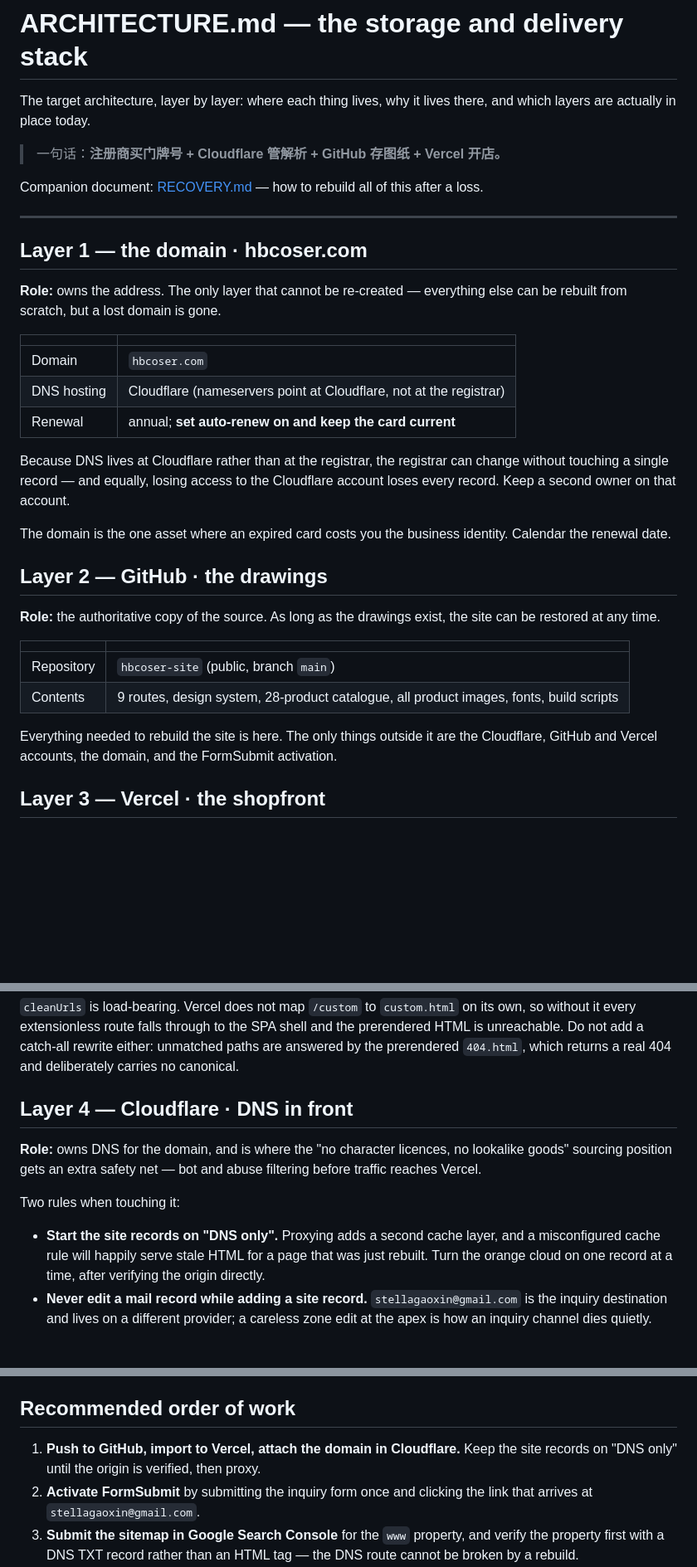
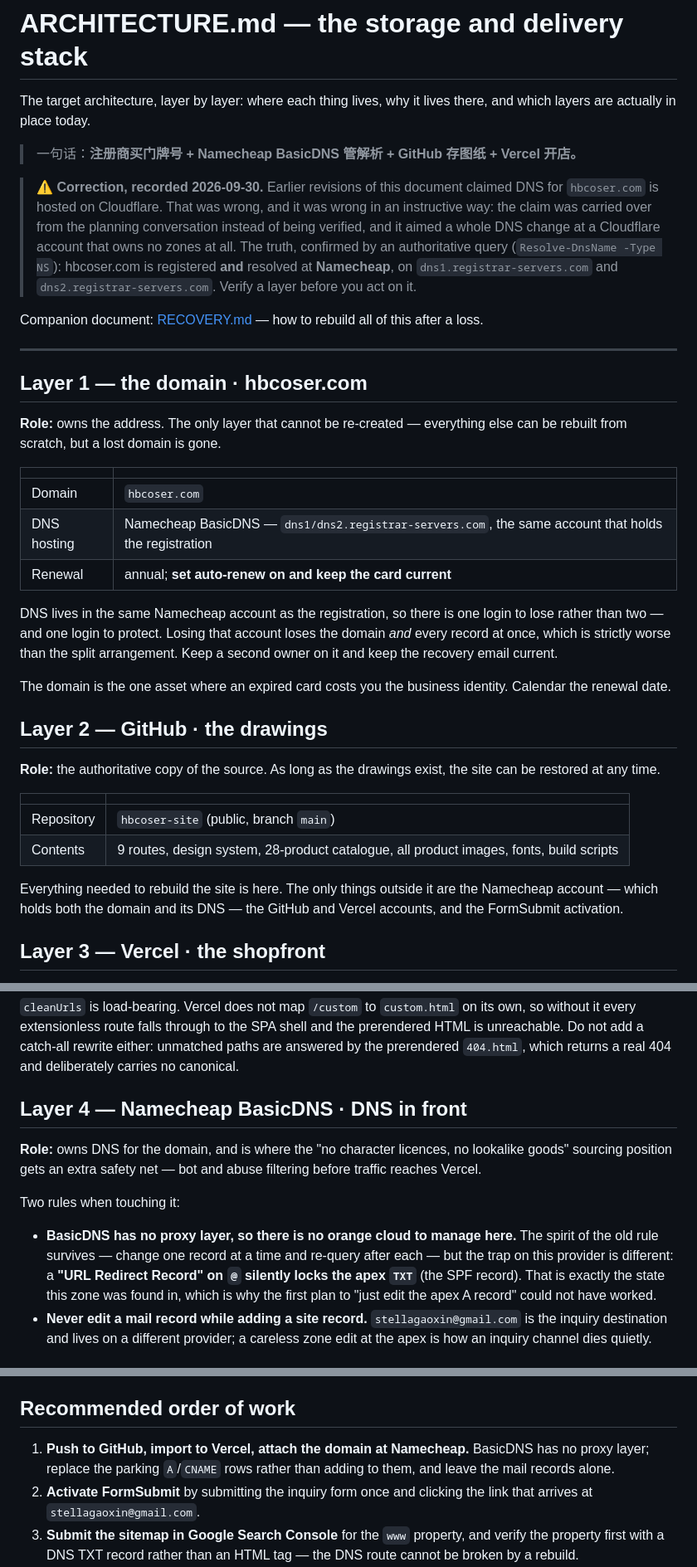
Before and after one commit to hongboGan/hbcoser-site, a Markdown page: ARCHITECTURE.md, 3 parts joined by grey strips. Shown at 83% size. Drawn GitHub-style; blank space fills up the shorter version.

Commit message:
Correct the DNS layer: Namecheap BasicDNS, not Cloudflare
The document claimed DNS was on Cloudflare. It is not: hbcoser.com is
registered and resolved at Namecheap, and the wrong assumption sent a
DNS change at a Cloudflare account that owns no zones. Records the
authoritative query, the real nameservers, the BasicDNS-specific trap
(a URL Redirect Record on @ locks the apex SPF TXT), and marks the
inquiry channel as unconfirmed after the FormSubmit 500.

```diff
--- a/ARCHITECTURE.md
+++ b/ARCHITECTURE.md
@@ -3,7 +3,15 @@
 The target architecture, layer by layer: where each thing lives, why it lives there, and
 which layers are actually in place today.
 
-> 一句话：**注册商买门牌号 + Cloudflare 管解析 + GitHub 存图纸 + Vercel 开店。**
+> 一句话：**注册商买门牌号 + Namecheap BasicDNS 管解析 + GitHub 存图纸 + Vercel 开店。**
+
+> ⚠️ **Correction, recorded 2026-09-30.** Earlier revisions of this document claimed DNS for
+> `hbcoser.com` is hosted on Cloudflare. That was wrong, and it was wrong in an instructive
+> way: the claim was carried over from the planning conversation instead of being verified,
+> and it aimed a whole DNS change at a Cloudflare account that owns no zones at all. The
+> truth, confirmed by an authoritative query (`Resolve-DnsName -Type NS`): hbcoser.com is
+> registered **and** resolved at **Namecheap**, on `dns1.registrar-servers.com` and
+> `dns2.registrar-servers.com`. Verify a layer before you act on it.
 
 Companion document: [RECOVERY.md](RECOVERY.md) — how to rebuild all of this after a loss.
 
@@ -17,12 +25,13 @@ be rebuilt from scratch, but a lost domain is gone.
 | | |
 |---|---|
 | Domain | `hbcoser.com` |
-| DNS hosting | Cloudflare (nameservers point at Cloudflare, not at the registrar) |
+| DNS hosting | Namecheap BasicDNS — `dns1/dns2.registrar-servers.com`, the same account that holds the registration |
 | Renewal | annual; **set auto-renew on and keep the card current** |
 
-Because DNS lives at Cloudflare rather than at the registrar, the registrar can change
-without touching a single record — and equally, losing access to the Cloudflare account
-loses every record. Keep a second owner on that account.
+DNS lives in the same Namecheap account as the registration, so there is one login to lose
+rather than two — and one login to protect. Losing that account loses the domain *and* every
+record at once, which is strictly worse than the split arrangement. Keep a second owner on it
+and keep the recovery email current.
 
 The domain is the one asset where an expired card costs you the business identity.
 Calendar the renewal date.
@@ -37,8 +46,9 @@ be restored at any time.
 | Repository | `hbcoser-site` (public, branch `main`) |
 | Contents | 9 routes, design system, 28-product catalogue, all product images, fonts, build scripts |
 
-Everything needed to rebuild the site is here. The only things outside it are the Cloudflare,
-GitHub and Vercel accounts, the domain, and the FormSubmit activation.
+Everything needed to rebuild the site is here. The only things outside it are the Namecheap
+account — which holds both the domain and its DNS — the GitHub and Vercel accounts, and the
+FormSubmit activation.
 
 ## Layer 3 — Vercel · the shopfront
 
@@ -62,7 +72,7 @@ without it every extensionless route falls through to the SPA shell and the prer
 is unreachable. Do not add a catch-all rewrite either: unmatched paths are answered by the
 prerendered `404.html`, which returns a real 404 and deliberately carries no canonical.
 
-## Layer 4 — Cloudflare · DNS in front
+## Layer 4 — Namecheap BasicDNS · DNS in front
 
 **Role:** owns DNS for the domain, and is where the "no character licences, no lookalike
 goods" sourcing position gets an extra safety net — bot and abuse filtering before traffic
@@ -70,9 +80,11 @@ reaches Vercel.
 
 Two rules when touching it:
 
-- **Start the site records on "DNS only".** Proxying adds a second cache layer, and a
-  misconfigured cache rule will happily serve stale HTML for a page that was just rebuilt.
-  Turn the orange cloud on one record at a time, after verifying the origin directly.
+- **BasicDNS has no proxy layer, so there is no orange cloud to manage here.** The spirit of
+  the old rule survives — change one record at a time and re-query after each — but the trap
+  on this provider is different: a **"URL Redirect Record" on `@` silently locks the apex
+  `TXT`** (the SPF record). That is exactly the state this zone was found in, which is why the
+  first plan to "just edit the apex A record" could not have worked.
 - **Never edit a mail record while adding a site record.** `stellagaoxin@gmail.com` is the
   inquiry destination and lives on a different provider; a careless zone edit at the apex is
   how an inquiry channel dies quietly.
@@ -169,8 +181,9 @@ Update this table when a layer goes live. A status table that drifts is worse th
 
 ## Recommended order of work
 
-1. **Push to GitHub, import to Vercel, attach the domain in Cloudflare.** Keep the site
-   records on "DNS only" until the origin is verified, then proxy.
+1. **Push to GitHub, import to Vercel, attach the domain at Namecheap.** BasicDNS has no proxy
+   layer; replace the parking `A`/`CNAME` rows rather than adding to them, and leave the mail
+   records alone.
 2. **Activate FormSubmit** by submitting the inquiry form once and clicking the link that
    arrives at `stellagaoxin@gmail.com`.
 3. **Submit the sitemap in Google Search Console** for the `www` property, and verify the
```
